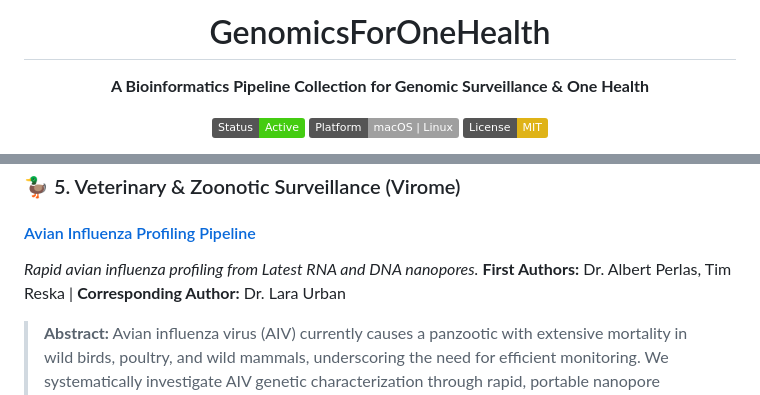
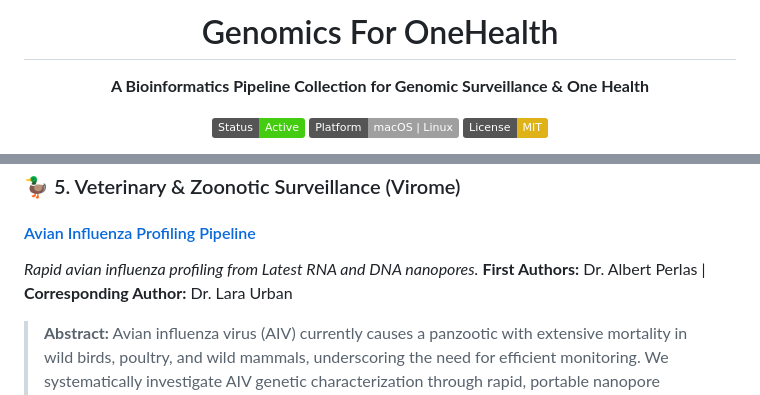
Before and after one commit to ttmgr/GenomicsForOneHealth, a Markdown page: README.md, 2 parts joined by grey strips. Drawn GitHub-style; badges without logos.

Commit message:
Fix title and author information in README.md
Correct the title formatting and update author credits.

```diff
--- a/README.md
+++ b/README.md
@@ -1,6 +1,6 @@
 <div align="center">
 
-# GenomicsForOneHealth
+# Genomics For OneHealth
 **A Bioinformatics Pipeline Collection for Genomic Surveillance & One Health**
 
 [![Status](https://img.shields.io/badge/Status-Active-success.svg)]()
@@ -109,7 +109,7 @@ This repository currently hosts 10 distinct, yet complementary, analytical pipel
 
 #### [Avian Influenza Profiling Pipeline](./Veterinary_and_Zoonotic_Surveillance/Avian-Influenza-Profiling/README.md)
 *Rapid avian influenza profiling from Latest RNA and DNA nanopores.*
-**First Authors:** Dr. Albert Perlas, Tim Reska | **Corresponding Author:** Dr. Lara Urban
+**First Authors:** Dr. Albert Perlas | **Corresponding Author:** Dr. Lara Urban
 
 > **Abstract:** Avian influenza virus (AIV) currently causes a panzootic with extensive mortality in wild birds, poultry, and wild mammals, underscoring the need for efficient monitoring. We systematically investigate AIV genetic characterization through rapid, portable nanopore sequencing by comparing the latest DNA and RNA nanopore sequencing approaches and various computational pipelines for viral consensus sequence generation and phylogenetic analysis. We show that the latest direct RNA nanopore sequencing updates improve consensus sequence generation, but that the application of the latest DNA nanopore chemistry after reverse transcription and amplification outperforms native viral RNA sequencing by achieving higher sequencing accuracy and throughput. We applied these sequencing approaches together with portable AIV diagnosis and quantification tools to environmental samples from a poultry farm.
 > **Publication:** [Virus Evolution, 2024](https://academic.oup.com/ve/article/11/1/veaf010/8020575)
```
